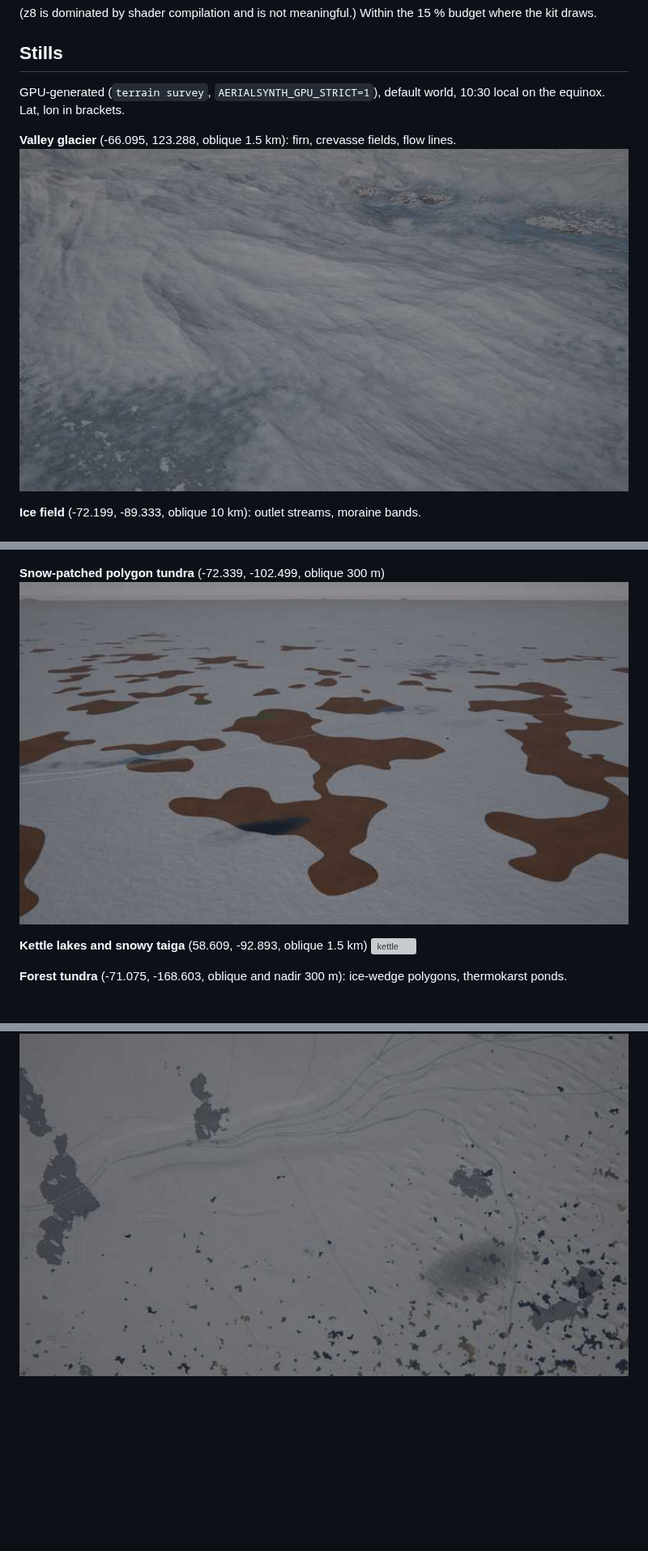
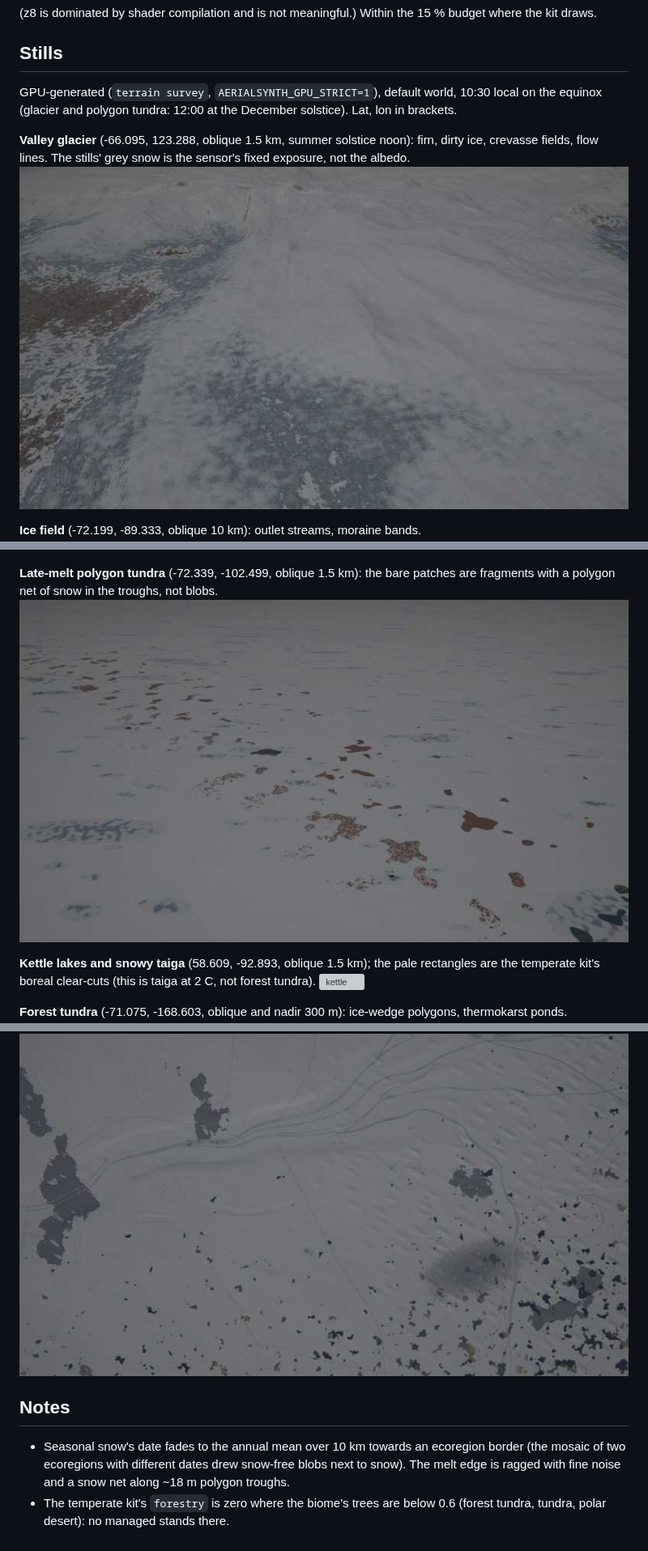
Before and after one commit to shadymeowy/aerialsynth, a Markdown page: docs/kits/cold.md, 3 parts joined by grey strips. Shown at 81% size. Rendered like a GitHub page; pictures changed too: docs/kits/images/cold_glacier_1500m.jpg, docs/kits/images/cold_polygons_1500m.jpg (added), docs/kits/images/cold_polygons_300m.jpg (deleted); blank space fills up the shorter version; grey boxes are pictures that could not be loaded.

```diff
--- a/docs/kits/cold.md
+++ b/docs/kits/cold.md
@@ -55,18 +55,21 @@ kit draws.
 ## Stills
 
 GPU-generated (`terrain survey`, `AERIALSYNTH_GPU_STRICT=1`), default world, 10:30 local on the
-equinox. Lat, lon in brackets.
+equinox (glacier and polygon tundra: 12:00 at the December solstice). Lat, lon in brackets.
 
-**Valley glacier** (-66.095, 123.288, oblique 1.5 km): firn, crevasse fields, flow lines.
+**Valley glacier** (-66.095, 123.288, oblique 1.5 km, summer solstice noon): firn, dirty ice, crevasse
+fields, flow lines. The stills' grey snow is the sensor's fixed exposure, not the albedo.
 ![glacier](images/cold_glacier_1500m.jpg)
 
 **Ice field** (-72.199, -89.333, oblique 10 km): outlet streams, moraine bands.
 ![ice field](images/cold_icefield_10km.jpg)
 
-**Snow-patched polygon tundra** (-72.339, -102.499, oblique 300 m)
-![polygons](images/cold_polygons_300m.jpg)
+**Late-melt polygon tundra** (-72.339, -102.499, oblique 1.5 km): the bare patches are fragments
+with a polygon net of snow in the troughs, not blobs.
+![polygons](images/cold_polygons_1500m.jpg)
 
-**Kettle lakes and snowy taiga** (58.609, -92.893, oblique 1.5 km)
+**Kettle lakes and snowy taiga** (58.609, -92.893, oblique 1.5 km); the pale rectangles are the
+temperate kit's boreal clear-cuts (this is taiga at 2 C, not forest tundra).
 ![kettle](images/cold_kettle_1500m.jpg)
 
 **Forest tundra** (-71.075, -168.603, oblique and nadir 300 m): ice-wedge polygons, thermokarst
@@ -80,3 +83,11 @@ ponds.
 
 **Drumlin field under snow** (57.314, -26.177, nadir 10 km): the relief is subtle under the snow.
 ![drumlins](images/cold_drumlins_10km_nadir.jpg)
+
+## Notes
+
+* Seasonal snow's date fades to the annual mean over 10 km towards an ecoregion border (the
+  mosaic of two ecoregions with different dates drew snow-free blobs next to snow). The melt edge
+  is ragged with fine noise and a snow net along ~18 m polygon troughs.
+* The temperate kit's `forestry` is zero where the biome's trees are below 0.6 (forest tundra,
+  tundra, polar desert): no managed stands there.
```
Also changed, not shown: 4 other files.
